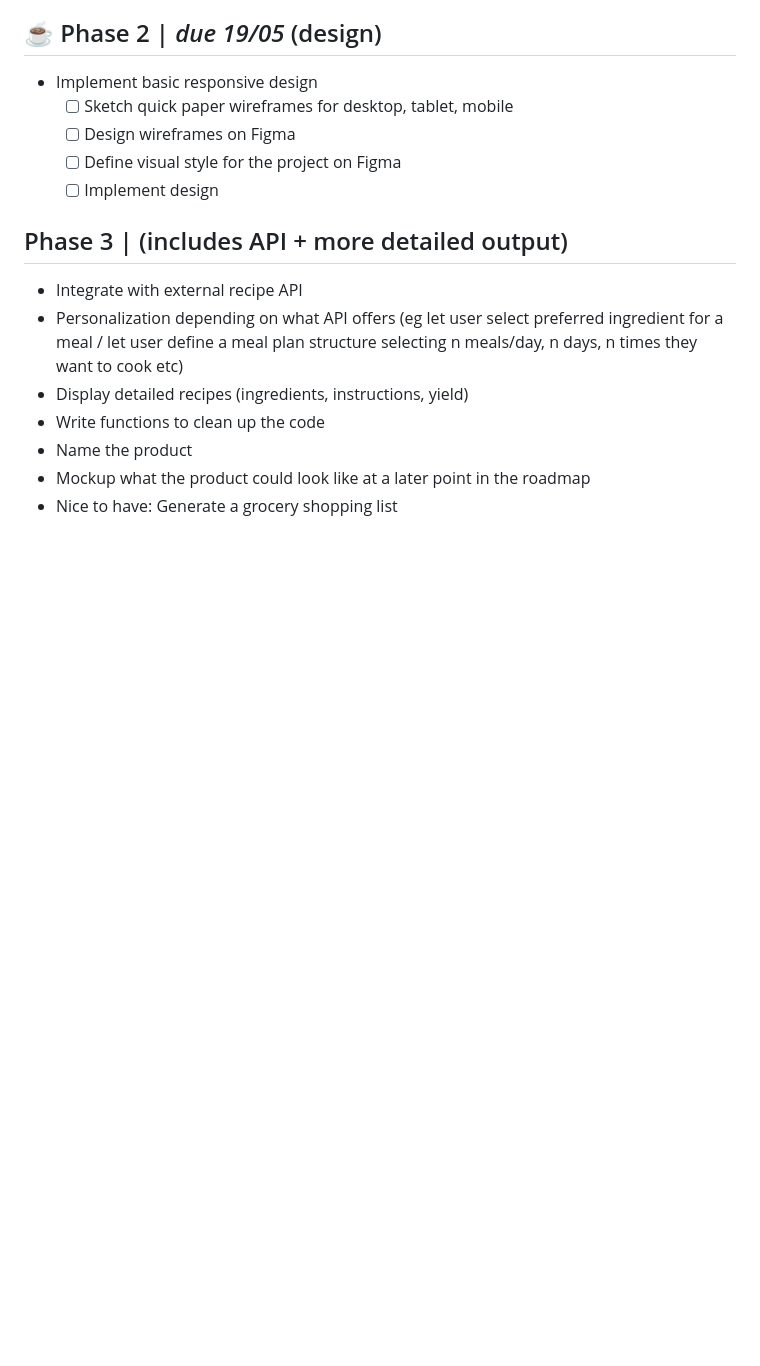
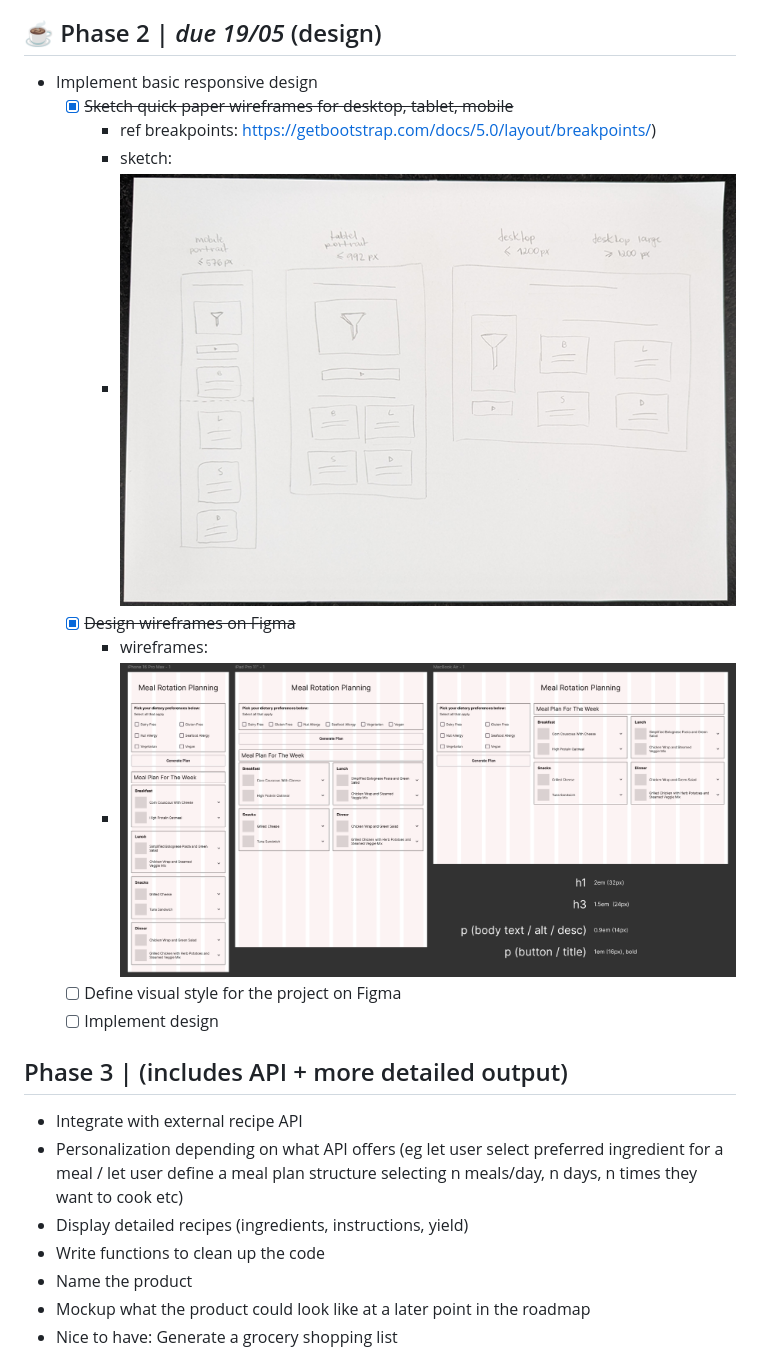
Before and after one commit to MTiergarten/redi-webdev-project, a Markdown page: README.md, the part around the change. Rendered like a GitHub page; pictures changed too: wireframeFigma.png (added), wireframeSketch.png (added); blank space fills up the shorter version.

Commit message:
created responsive design wireframes

```diff
--- a/README.md
+++ b/README.md
@@ -13,8 +13,13 @@
 
 ## ☕ Phase 2 | _due 19/05_ (design)
 - Implement basic responsive design
-  - [ ] Sketch quick paper wireframes for desktop, tablet, mobile
-  - [ ] Design wireframes on Figma
+  - [x] ~~Sketch quick paper wireframes for desktop, tablet, mobile~~
+    - ref breakpoints: https://getbootstrap.com/docs/5.0/layout/breakpoints/)
+    - sketch:
+    - ![Wireframes sketch](./wireframeSketch.png)
+  - [x] ~~Design wireframes on Figma~~
+    - wireframes:
+    - ![Wireframes Figma](./wireframeFigma.png)
   - [ ] Define visual style for the project on Figma
   - [ ] Implement design
 
```
